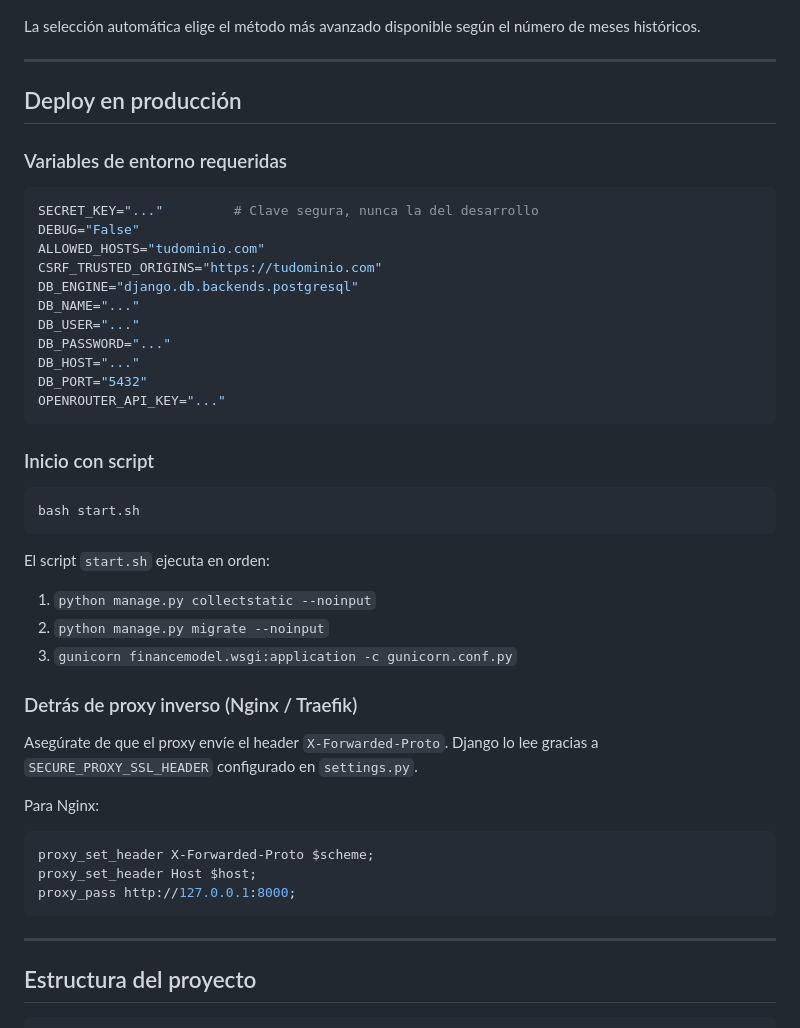
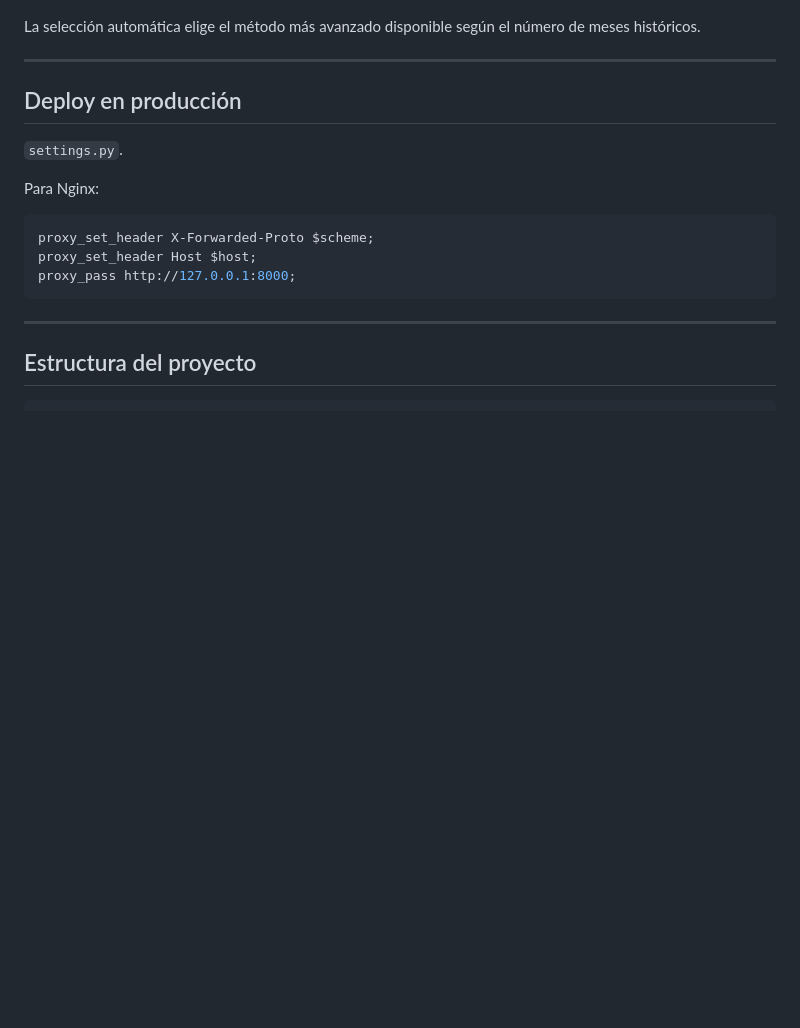
Before and after one commit to gerajin/FinanceModel, a Markdown page: README.md, the part around the change. Drawn GitHub-style; blank space fills up the shorter version.

Commit message:
Update deployment instructions in README
Removed environment variables and script execution instructions from the deployment section.

````diff
--- a/README.md
+++ b/README.md
@@ -257,36 +257,7 @@ La selección automática elige el método más avanzado disponible según el n
 
 ## Deploy en producción
 
-### Variables de entorno requeridas
-
-```env
-SECRET_KEY="..."         # Clave segura, nunca la del desarrollo
-DEBUG="False"
-ALLOWED_HOSTS="tudominio.com"
-CSRF_TRUSTED_ORIGINS="https://tudominio.com"
-DB_ENGINE="django.db.backends.postgresql"
-DB_NAME="..."
-DB_USER="..."
-DB_PASSWORD="..."
-DB_HOST="..."
-DB_PORT="5432"
-OPENROUTER_API_KEY="..."
-```
-
-### Inicio con script
-
-```bash
-bash start.sh
-```
-
-El script `start.sh` ejecuta en orden:
-1. `python manage.py collectstatic --noinput`
-2. `python manage.py migrate --noinput`
-3. `gunicorn financemodel.wsgi:application -c gunicorn.conf.py`
-
-### Detrás de proxy inverso (Nginx / Traefik)
-
-Asegúrate de que el proxy envíe el header `X-Forwarded-Proto`. Django lo lee gracias a `SECURE_PROXY_SSL_HEADER` configurado en `settings.py`.
+`settings.py`.
 
 Para Nginx:
 ```nginx
````
